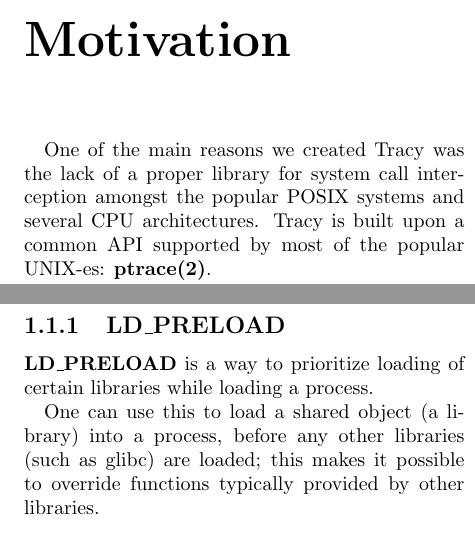
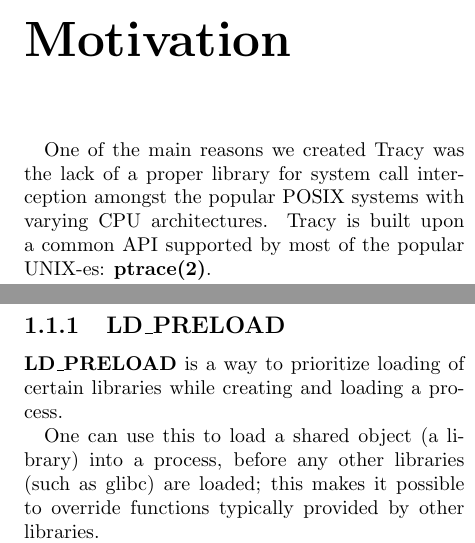
Before and after one commit to MerlijnWajer/tracy, a LaTeX document (report/report.tex): two parts of the columns of page 4 of 11, joined at a grey line, cut so that both start at the same text. Compiled offline with pdfLaTeX.

Commit message:
Report cleanup.

```diff
--- a/report/report.tex
+++ b/report/report.tex
@@ -32,26 +32,25 @@
 % ---- STUFF -----
 % socketcall
 % KISS
+% Add SOCKS5 somewhere. (Probably related work)
 % ---- STUFF -----
 \chapter{Motivation}
 
 One of the main reasons we created Tracy was the lack of a proper library
-for system call interception amongst the popular POSIX systems and several
-CPU architectures. Tracy is built upon a common API supported by most of the
+for system call interception amongst the popular POSIX systems with
+varying CPU architectures. Tracy is built upon a common API supported by most of the
 popular UNIX-es: \textbf{ptrace(2)}.
 
-In order to demonstrate intercepting, injecting and modifying system calls
-we introduce Soxy\ref{chapter:soxy}, an application to route network
+To demostrate the system call interception, injection and modification
+we introduce Soxy\ref{chapter:soxy}: an application to route network
 traffic through a SOCKS 5 proxy using Tracy.
-
-% TODO: Add SOCKS5 somewhere. (Probably related work)
 
 \section{Existing solutions and their problems}
 
 \subsection{LD\_PRELOAD}
 
 \textbf{LD\_PRELOAD} is a way to prioritize loading of certain libraries
-while loading a process.
+while creating and loading a process.
 
 One can use this to load a shared object (a library) into a process,
 before any other libraries (such as glibc) are loaded;
```
Also changed, not shown: report/report.tex (6 more changed lines).
